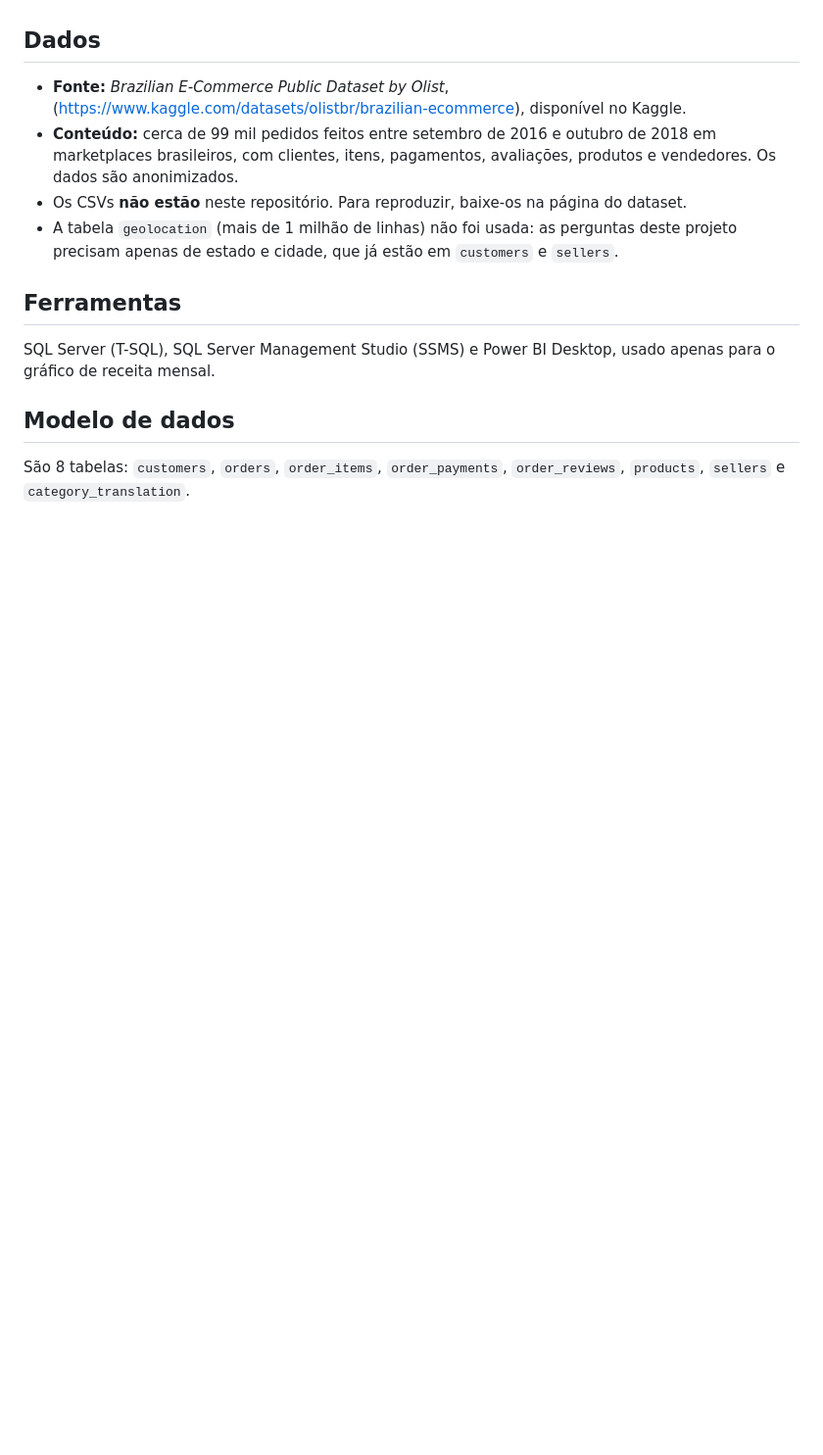
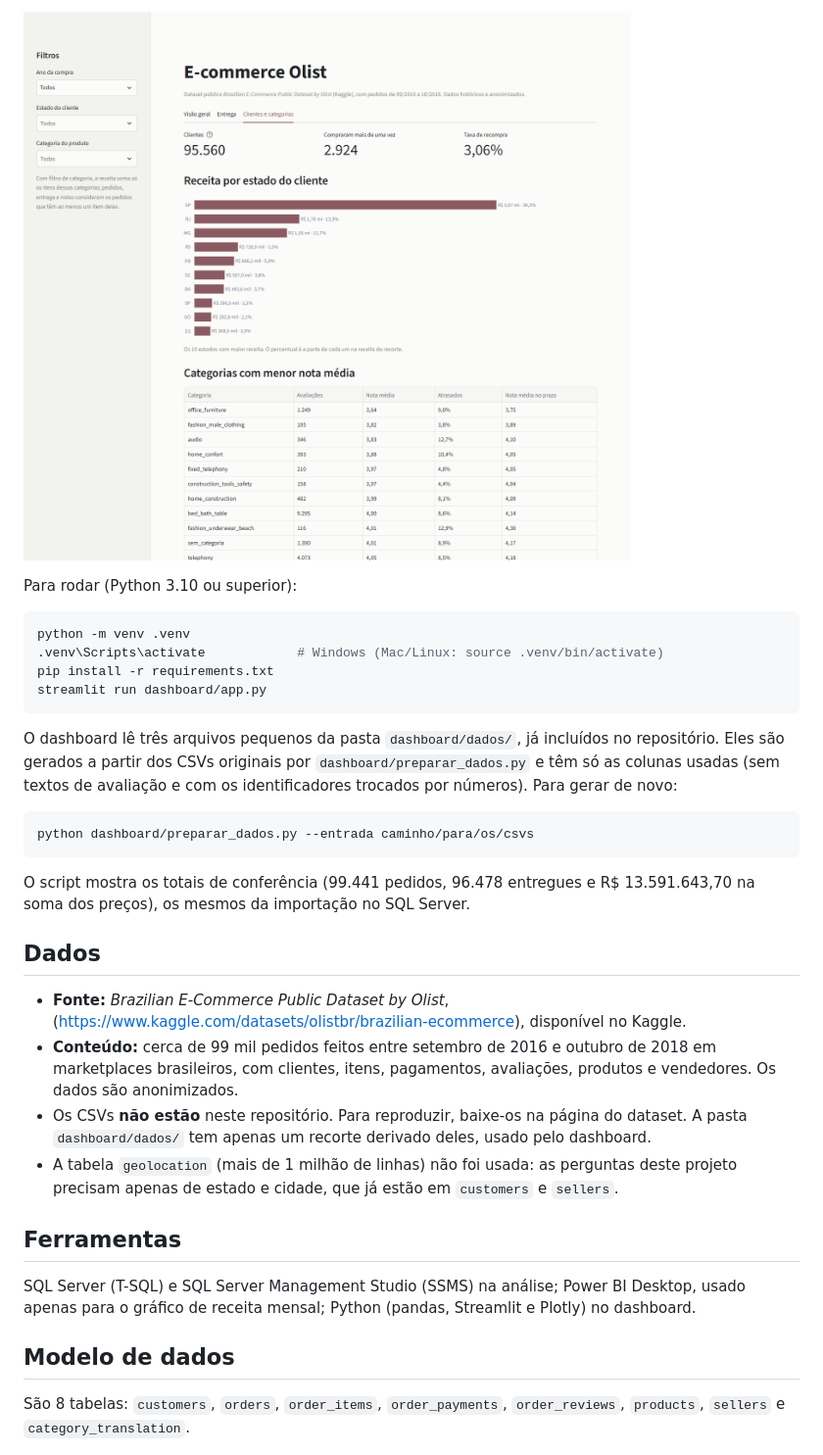
Before and after one commit to Lorrayneegoncalves/analise-ecommerce-olist-sql, a Markdown page: README.md, the part around one of its changes. Shown at 98% size. GitHub-like rendering; pictures changed too: docs/dashboard/clientes_categorias.png (added); blank space fills up the shorter version.

````diff
--- a/README.md
+++ b/README.md
@@ -4,14 +19,32 @@ Projeto de análise de dados com **T-SQL (SQL Server)** sobre vendas de e-commer
+![Dashboard: clientes e categorias](docs/dashboard/clientes_categorias.png)
+
+Para rodar (Python 3.10 ou superior):
+
+```bash
+python -m venv .venv
+.venv\Scripts\activate            # Windows (Mac/Linux: source .venv/bin/activate)
+pip install -r requirements.txt
+streamlit run dashboard/app.py
+```
+
+O dashboard lê três arquivos pequenos da pasta `dashboard/dados/`, já incluídos no repositório. Eles são gerados a partir dos CSVs originais por `dashboard/preparar_dados.py` e têm só as colunas usadas (sem textos de avaliação e com os identificadores trocados por números). Para gerar de novo:
+
+```bash
+python dashboard/preparar_dados.py --entrada caminho/para/os/csvs
+```
+
+O script mostra os totais de conferência (99.441 pedidos, 96.478 entregues e R$ 13.591.643,70 na soma dos preços), os mesmos da importação no SQL Server.
 
 ## Dados
 
 - **Fonte:** *Brazilian E-Commerce Public Dataset by Olist*, (https://www.kaggle.com/datasets/olistbr/brazilian-ecommerce), disponível no Kaggle.
 - **Conteúdo:** cerca de 99 mil pedidos feitos entre setembro de 2016 e outubro de 2018 em marketplaces brasileiros, com clientes, itens, pagamentos, avaliações, produtos e vendedores. Os dados são anonimizados.
-- Os CSVs **não estão** neste repositório. Para reproduzir, baixe-os na página do dataset.
+- Os CSVs **não estão** neste repositório. Para reproduzir, baixe-os na página do dataset. A pasta `dashboard/dados/` tem apenas um recorte derivado deles, usado pelo dashboard.
 - A tabela `geolocation` (mais de 1 milhão de linhas) não foi usada: as perguntas deste projeto precisam apenas de estado e cidade, que já estão em `customers` e `sellers`.
 
 ## Ferramentas
 
-SQL Server (T-SQL), SQL Server Management Studio (SSMS) e Power BI Desktop, usado apenas para o gráfico de receita mensal.
+SQL Server (T-SQL) e SQL Server Management Studio (SSMS) na análise; Power BI Desktop, usado apenas para o gráfico de receita mensal; Python (pandas, Streamlit e Plotly) no dashboard.
 
 ## Modelo de dados
 
````
Also changed, not shown: other parts of README.md (+21 -0 lines), docs/dashboard/entrega.png (added), docs/dashboard/visao_geral.png (added), 8 other files.
